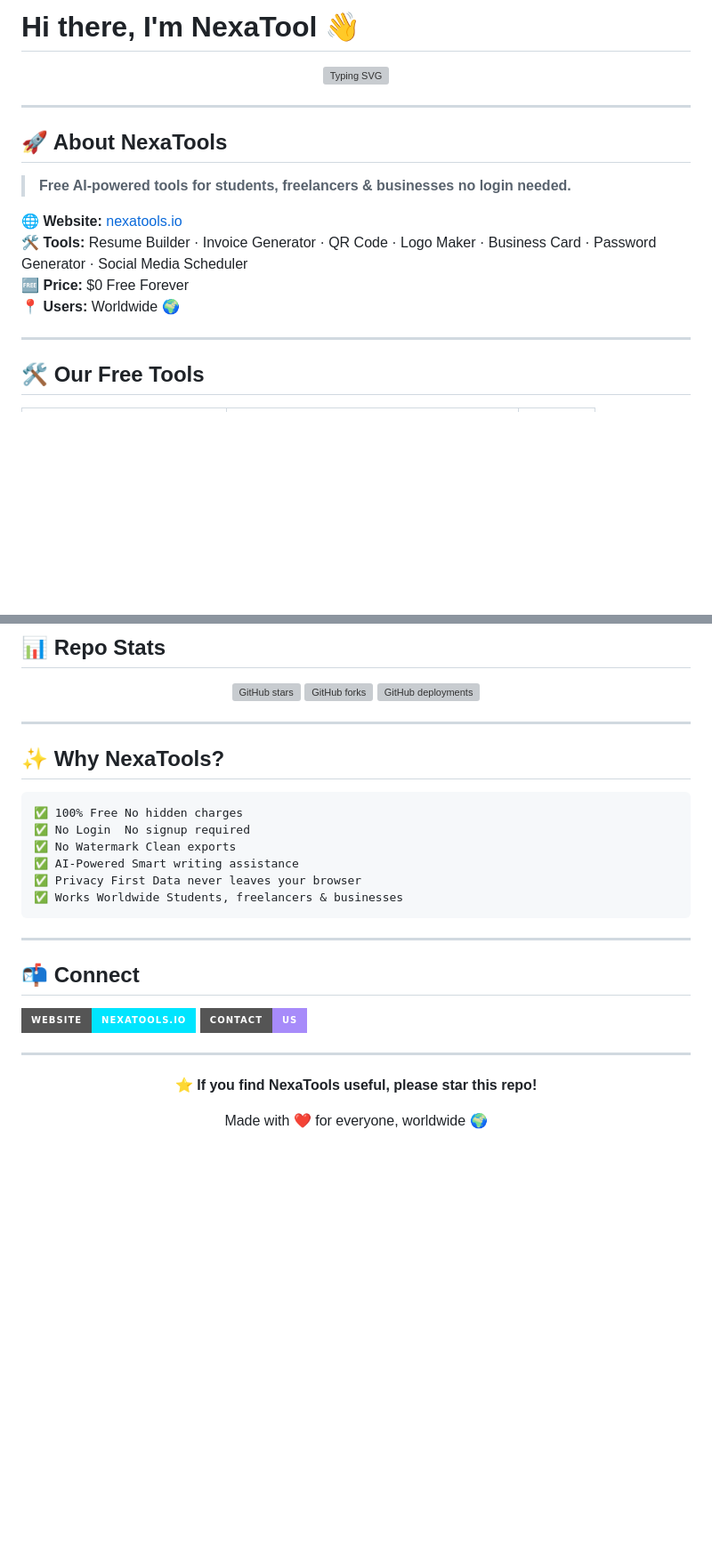
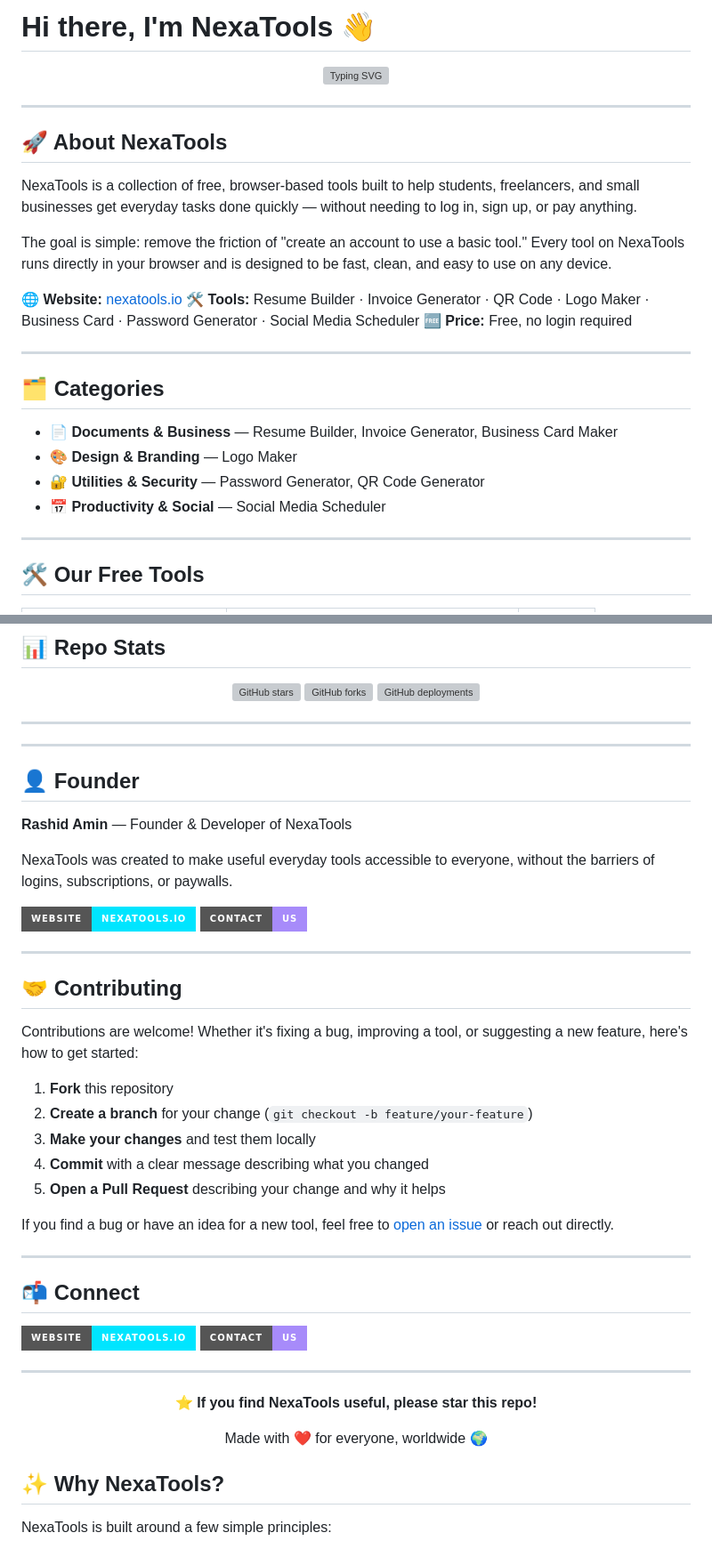
Before and after one commit to nexatool/nexatools, a Markdown page: README.md, 2 parts joined by grey strips. Shown at 89% size. Rendered like a GitHub page; badges without logos; blank space fills up the shorter version; grey boxes are pictures that could not be loaded.

````diff
--- a/README.md
+++ b/README.md
@@ -1,4 +1,4 @@
-# Hi there, I'm NexaTool 👋
+# Hi there, I'm NexaTools 👋
 
 <div align="center">
 
@@ -10,12 +10,22 @@
 
 ## 🚀 About NexaTools
 
-> **Free AI-powered tools for students, freelancers & businesses no login needed.**
+NexaTools is a collection of free, browser-based tools built to help students, freelancers, and small businesses get everyday tasks done quickly — without needing to log in, sign up, or pay anything.
+
+The goal is simple: remove the friction of "create an account to use a basic tool." Every tool on NexaTools runs directly in your browser and is designed to be fast, clean, and easy to use on any device.
 
 🌐 **Website:** [nexatools.io](https://www.nexatools.io)
 🛠️ **Tools:** Resume Builder · Invoice Generator · QR Code · Logo Maker · Business Card · Password Generator · Social Media Scheduler
-🆓 **Price:** $0 Free Forever
-📍 **Users:** Worldwide 🌍
+🆓 **Price:** Free, no login required
+
+---
+
+## 🗂️ Categories
+
+- **📄 Documents & Business** — Resume Builder, Invoice Generator, Business Card Maker
+- **🎨 Design & Branding** — Logo Maker
+- **🔐 Utilities & Security** — Password Generator, QR Code Generator
+- **📅 Productivity & Social** — Social Media Scheduler
 
 ---
 
@@ -53,17 +63,30 @@
 </div>
 
 ---
+---
 
-## ✨ Why NexaTools?
+## 👤 Founder
 
-```
-✅ 100% Free No hidden charges
-✅ No Login  No signup required
-✅ No Watermark Clean exports
-✅ AI-Powered Smart writing assistance
-✅ Privacy First Data never leaves your browser
-✅ Works Worldwide Students, freelancers & businesses
-```
+**Rashid Amin** — Founder & Developer of NexaTools
+
+NexaTools was created to make useful everyday tools accessible to everyone, without the barriers of logins, subscriptions, or paywalls.
+
+[![Website](https://img.shields.io/badge/Website-nexatools.io-00e5ff?style=for-the-badge&logo=google-chrome&logoColor=white)](https://www.nexatools.io)
+[![Contact](https://img.shields.io/badge/Contact-Us-a78bfa?style=for-the-badge&logo=gmail&logoColor=white)](https://www.nexatools.io/contact.html)
+
+---
+
+## 🤝 Contributing
+
+Contributions are welcome! Whether it's fixing a bug, improving a tool, or suggesting a new feature, here's how to get started:
+
+1. **Fork** this repository
+2. **Create a branch** for your change (`git checkout -b feature/your-feature`)
+3. **Make your changes** and test them locally
+4. **Commit** with a clear message describing what you changed
+5. **Open a Pull Request** describing your change and why it helps
+
+If you find a bug or have an idea for a new tool, feel free to [open an issue](https://www.nexatools.io/contact.html) or reach out directly.
 
 ---
 
@@ -81,3 +104,7 @@
 Made with ❤️ for everyone, worldwide 🌍
 
 </div>
+
+## ✨ Why NexaTools?
+
+NexaTools is built around a few simple principles:
````
